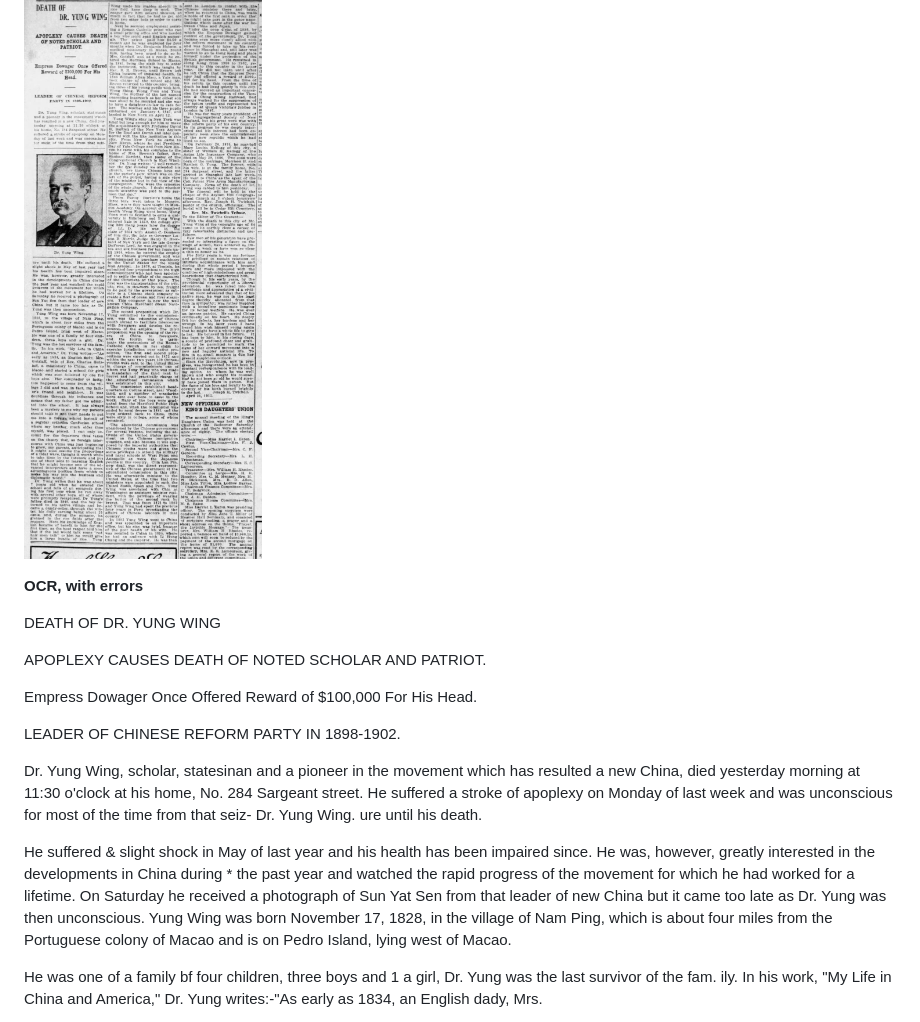
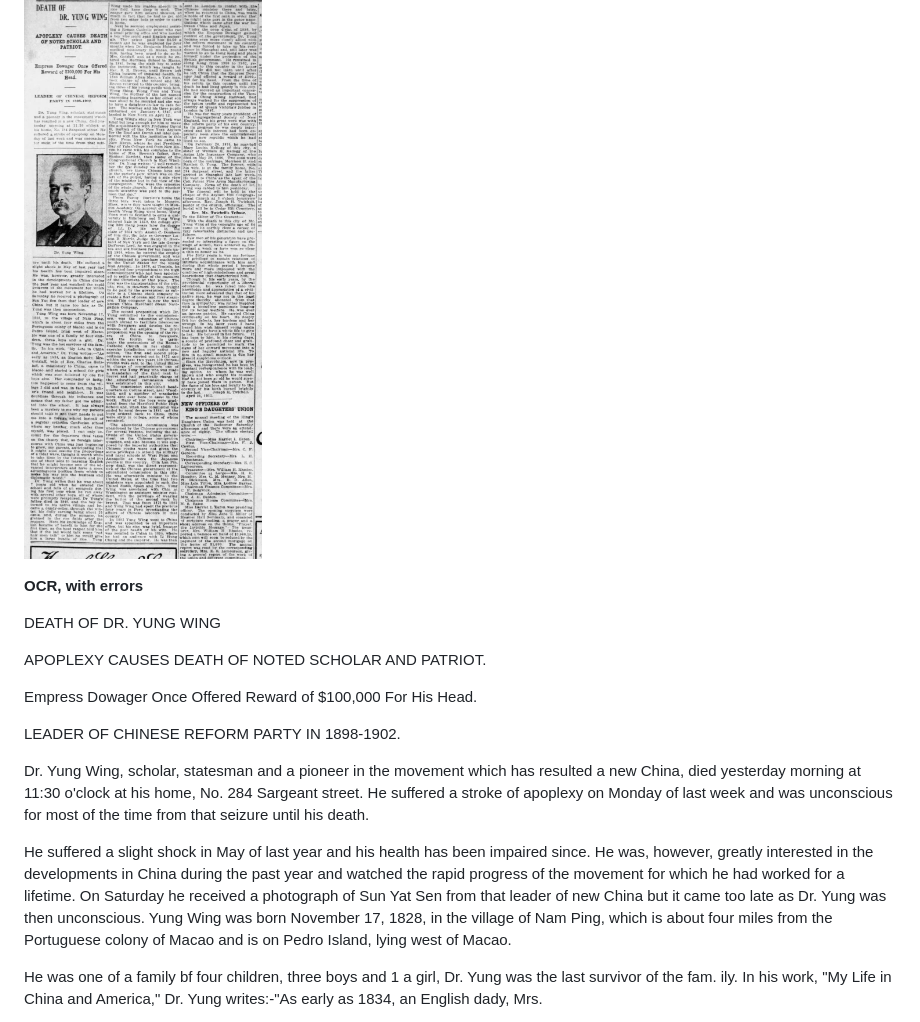
Before and after one commit to shuzhao-li/yung, a Markdown page: news_death_HartfordCourant.md, the part around the change printed below. Rendered like a GitHub page.

```diff
--- a/news_death_HartfordCourant.md
+++ b/news_death_HartfordCourant.md
@@ -7,7 +7,6 @@ src: https://www.newspapers.com/article/hartford-courant/81019284/
 Retrieved July 4, 2024.
 
 ![Clip of the Article](docs/photos/courant_news10120422.jpeg)
-
 
 **OCR, with errors**
 
@@ -19,9 +18,9 @@ Empress Dowager Once Offered Reward of $100,000 For His Head.
 
 LEADER OF CHINESE REFORM PARTY IN 1898-1902.
 
-Dr. Yung Wing, scholar, statesinan and a pioneer in the movement which has resulted a new China, died yesterday morning at 11:30 o'clock at his home, No. 284 Sargeant street. He suffered a stroke of apoplexy on Monday of last week and was unconscious for most of the time from that seiz- Dr. Yung Wing. ure until his death.
+Dr. Yung Wing, scholar, statesman and a pioneer in the movement which has resulted a new China, died yesterday morning at 11:30 o'clock at his home, No. 284 Sargeant street. He suffered a stroke of apoplexy on Monday of last week and was unconscious for most of the time from that seizure until his death.
 
-He suffered &amp; slight shock in May of last year and his health has been impaired since. He was, however, greatly interested in the developments in China during * the past year and watched the rapid progress of the movement for which he had worked for a lifetime. On Saturday he received a photograph of Sun Yat Sen from that leader of new China but it came too late as Dr. Yung was then unconscious. Yung Wing was born November 17, 1828, in the village of Nam Ping, which is about four miles from the Portuguese colony of Macao and is on Pedro Island, lying west of Macao.
+He suffered a slight shock in May of last year and his health has been impaired since. He was, however, greatly interested in the developments in China during the past year and watched the rapid progress of the movement for which he had worked for a lifetime. On Saturday he received a photograph of Sun Yat Sen from that leader of new China but it came too late as Dr. Yung was then unconscious. Yung Wing was born November 17, 1828, in the village of Nam Ping, which is about four miles from the Portuguese colony of Macao and is on Pedro Island, lying west of Macao.
 
 He was one of a family bf four children, three boys and 1 a girl, Dr. Yung was the last survivor of the fam. ily. In his work, "My Life in China and America," Dr. Yung writes:-"As early as 1834, an English dady, Mrs.
 
```
Also changed, not shown: other parts of news_death_HartfordCourant.md (+9 -5 lines), book_covers.md (added, +7 -0 lines), yale_curriculum.md (added, +11 -0 lines).
